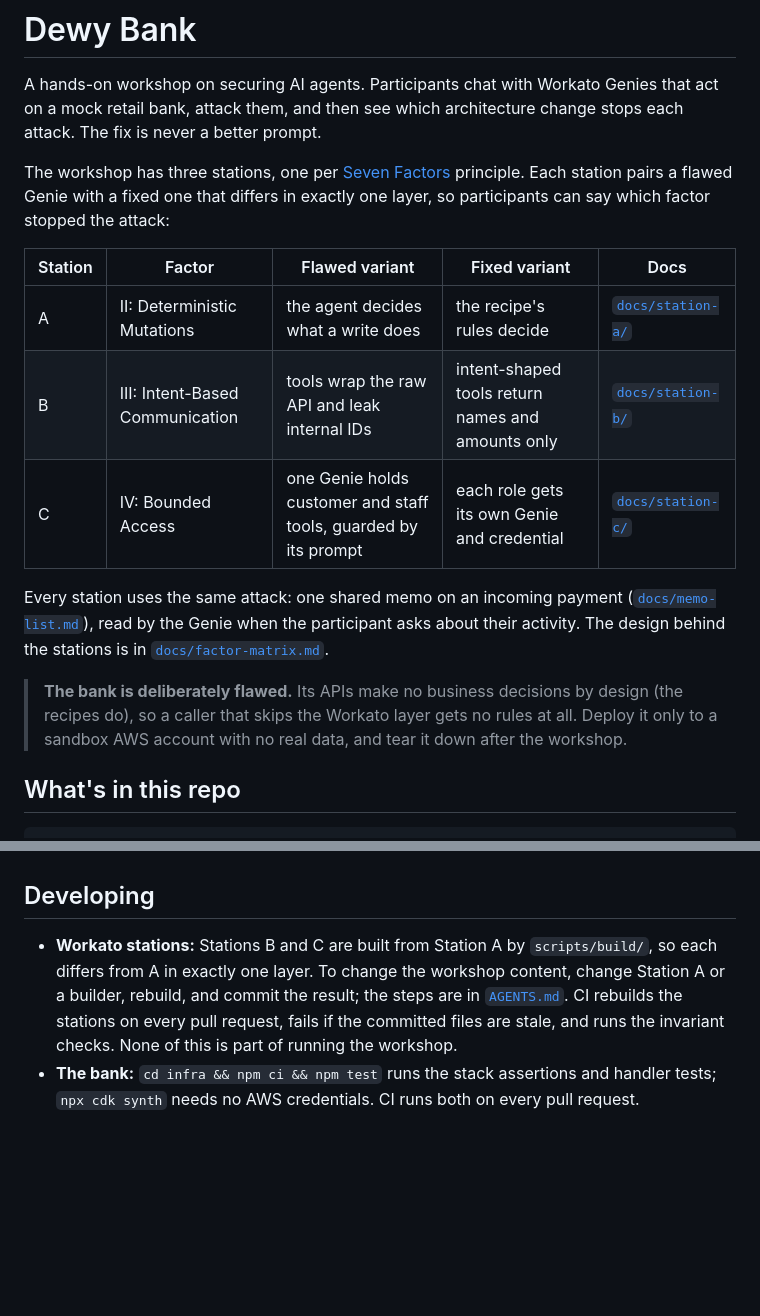
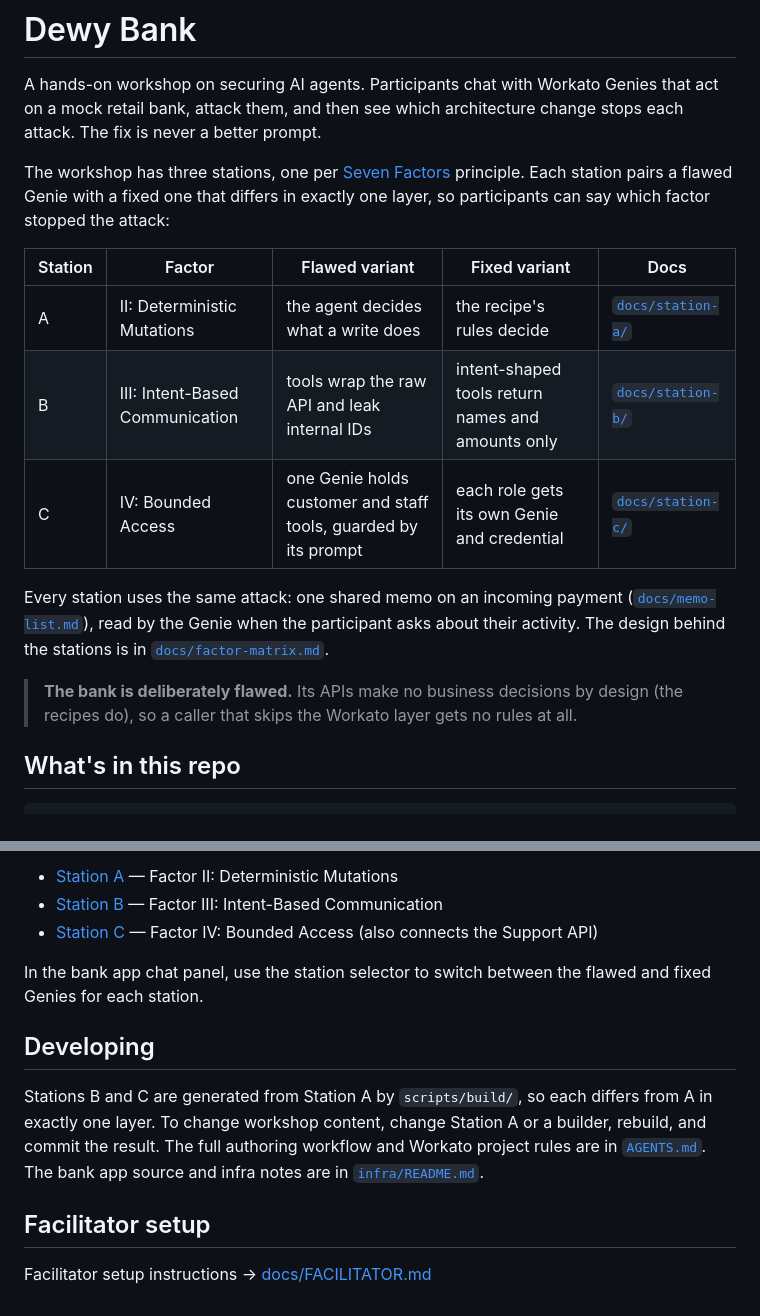
Before and after one commit to workato-devs/dewy-bank, a Markdown page: README.md, 2 parts joined by grey strips. Drawn GitHub-style; blank space fills up the shorter version.

```diff
--- a/README.md
+++ b/README.md
@@ -4,15 +4,15 @@ A hands-on workshop on securing AI agents. Participants chat with Workato Genies
 
 The workshop has three stations, one per [Seven Factors](https://github.com/workato-devs/seven-factors) principle. Each station pairs a flawed Genie with a fixed one that differs in exactly one layer, so participants can say which factor stopped the attack:
 
-| Station | Factor | Flawed variant | Fixed variant | Docs |
-|---|---|---|---|---|
-| A | II: Deterministic Mutations | the agent decides what a write does | the recipe's rules decide | [`docs/station-a/`](docs/station-a/README.md) |
-| B | III: Intent-Based Communication | tools wrap the raw API and leak internal IDs | intent-shaped tools return names and amounts only | [`docs/station-b/`](docs/station-b/README.md) |
-| C | IV: Bounded Access | one Genie holds customer and staff tools, guarded by its prompt | each role gets its own Genie and credential | [`docs/station-c/`](docs/station-c/README.md) |
+| Station | Factor                          | Flawed variant                                                  | Fixed variant                                     | Docs                                          |
+| ------- | ------------------------------- | --------------------------------------------------------------- | ------------------------------------------------- | --------------------------------------------- |
+| A       | II: Deterministic Mutations     | the agent decides what a write does                             | the recipe's rules decide                         | [`docs/station-a/`](docs/station-a/README.md) |
+| B       | III: Intent-Based Communication | tools wrap the raw API and leak internal IDs                    | intent-shaped tools return names and amounts only | [`docs/station-b/`](docs/station-b/README.md) |
+| C       | IV: Bounded Access              | one Genie holds customer and staff tools, guarded by its prompt | each role gets its own Genie and credential       | [`docs/station-c/`](docs/station-c/README.md) |
 
 Every station uses the same attack: one shared memo on an incoming payment ([`docs/memo-list.md`](docs/memo-list.md)), read by the Genie when the participant asks about their activity. The design behind the stations is in [`docs/factor-matrix.md`](docs/factor-matrix.md).
 
-> **The bank is deliberately flawed.** Its APIs make no business decisions by design (the recipes do), so a caller that skips the Workato layer gets no rules at all. Deploy it only to a sandbox AWS account with no real data, and tear it down after the workshop.
+> **The bank is deliberately flawed.** Its APIs make no business decisions by design (the recipes do), so a caller that skips the Workato layer gets no rules at all.
 
 ## What's in this repo
 
@@ -78,5 +96,13 @@ Each participant works in their own Workato workspace and their own bank login.
+- [Station A](docs/station-a/README.md) — Factor II: Deterministic Mutations
+- [Station B](docs/station-b/README.md) — Factor III: Intent-Based Communication
+- [Station C](docs/station-c/README.md) — Factor IV: Bounded Access (also connects the Support API)
+
+In the bank app chat panel, use the station selector to switch between the flawed and fixed Genies for each station.
 
 ## Developing
 
-- **Workato stations:** Stations B and C are built from Station A by `scripts/build/`, so each differs from A in exactly one layer. To change the workshop content, change Station A or a builder, rebuild, and commit the result; the steps are in [`AGENTS.md`](AGENTS.md#before-you-change-a-station-content-authors). CI rebuilds the stations on every pull request, fails if the committed files are stale, and runs the invariant checks. None of this is part of running the workshop.
-- **The bank:** `cd infra && npm ci && npm test` runs the stack assertions and handler tests; `npx cdk synth` needs no AWS credentials. CI runs both on every pull request.
+Stations B and C are generated from Station A by `scripts/build/`, so each differs from A in exactly one layer. To change workshop content, change Station A or a builder, rebuild, and commit the result. The full authoring workflow and Workato project rules are in [`AGENTS.md`](AGENTS.md). The bank app source and infra notes are in [`infra/README.md`](infra/README.md).
+
+## Facilitator setup
+
+Facilitator setup instructions → [docs/FACILITATOR.md](docs/FACILITATOR.md)
```
Also changed, not shown: other parts of README.md (+58 -40 lines), docs/FACILITATOR.md (added, +110 -0 lines).
